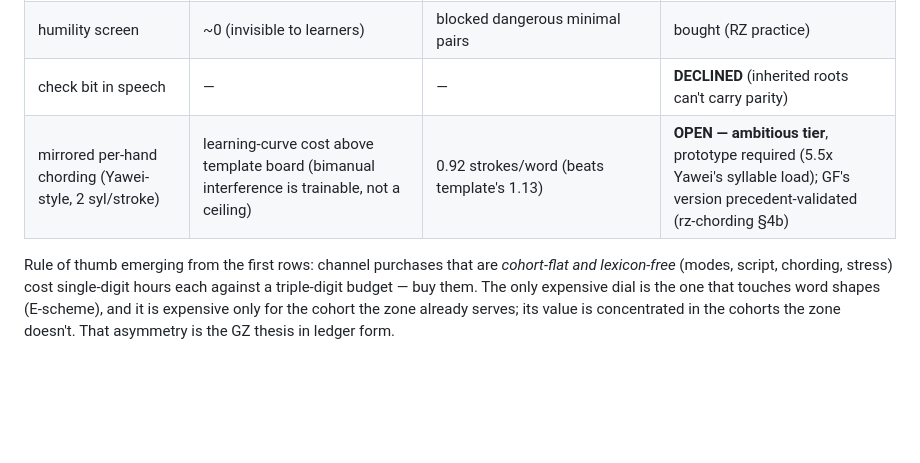
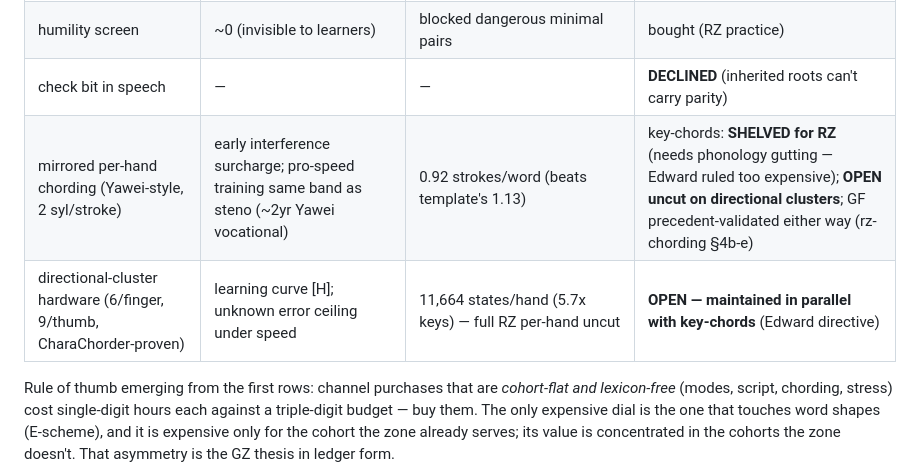
Before and after one commit to heated/conlang, a Markdown page: docs/design/learning-budget.md, the part around the change. Drawn GitHub-style; blank space fills up the shorter version.

Commit message:
chording: directional clusters as parallel hardware lane; RZ per-hand key-chord shelved; Yawei training cost researched
cmd+word & Emily both contenders (cmd+word wins at 1 stroke). Edward
ruling: no phonology gutting for per-hand key-chords. Yawei ~2yr
vocational = same band as EN steno; interference not isolable, early
surcharge only. Directional clusters (6/finger, 9/thumb): 11,664
states/hand -> full RZ per-hand uncut; both directions maintained.

Co-Authored-By: Claude Fable 5 <noreply@anthropic.com>

```diff
--- a/docs/design/learning-budget.md
+++ b/docs/design/learning-budget.md
@@ -133,7 +133,8 @@ lives.
 | chording, template board v2 | +5-10h to competence (optional; speed = practice) | 1.13 strokes/word input | **BOUGHT as design** (rz-chording §4b) |
 | humility screen | ~0 (invisible to learners) | blocked dangerous minimal pairs | bought (RZ practice) |
 | check bit in speech | — | — | **DECLINED** (inherited roots can't carry parity) |
-| mirrored per-hand chording (Yawei-style, 2 syl/stroke) | learning-curve cost above template board (bimanual interference is trainable, not a ceiling) | 0.92 strokes/word (beats template's 1.13) | **OPEN — ambitious tier**, prototype required (5.5x Yawei's syllable load); GF's version precedent-validated (rz-chording §4b) |
+| mirrored per-hand chording (Yawei-style, 2 syl/stroke) | early interference surcharge; pro-speed training same band as steno (~2yr Yawei vocational) | 0.92 strokes/word (beats template's 1.13) | key-chords: **SHELVED for RZ** (needs phonology gutting — Edward ruled too expensive); **OPEN uncut on directional clusters**; GF precedent-validated either way (rz-chording §4b-e) |
+| directional-cluster hardware (6/finger, 9/thumb, CharaChorder-proven) | learning curve [H]; unknown error ceiling under speed | 11,664 states/hand (5.7x keys) — full RZ per-hand uncut | **OPEN — maintained in parallel with key-chords** (Edward directive) |
 
 Rule of thumb emerging from the first rows: channel purchases that
 are *cohort-flat and lexicon-free* (modes, script, chording, stress)
```
Also changed, not shown: 1 other file.
